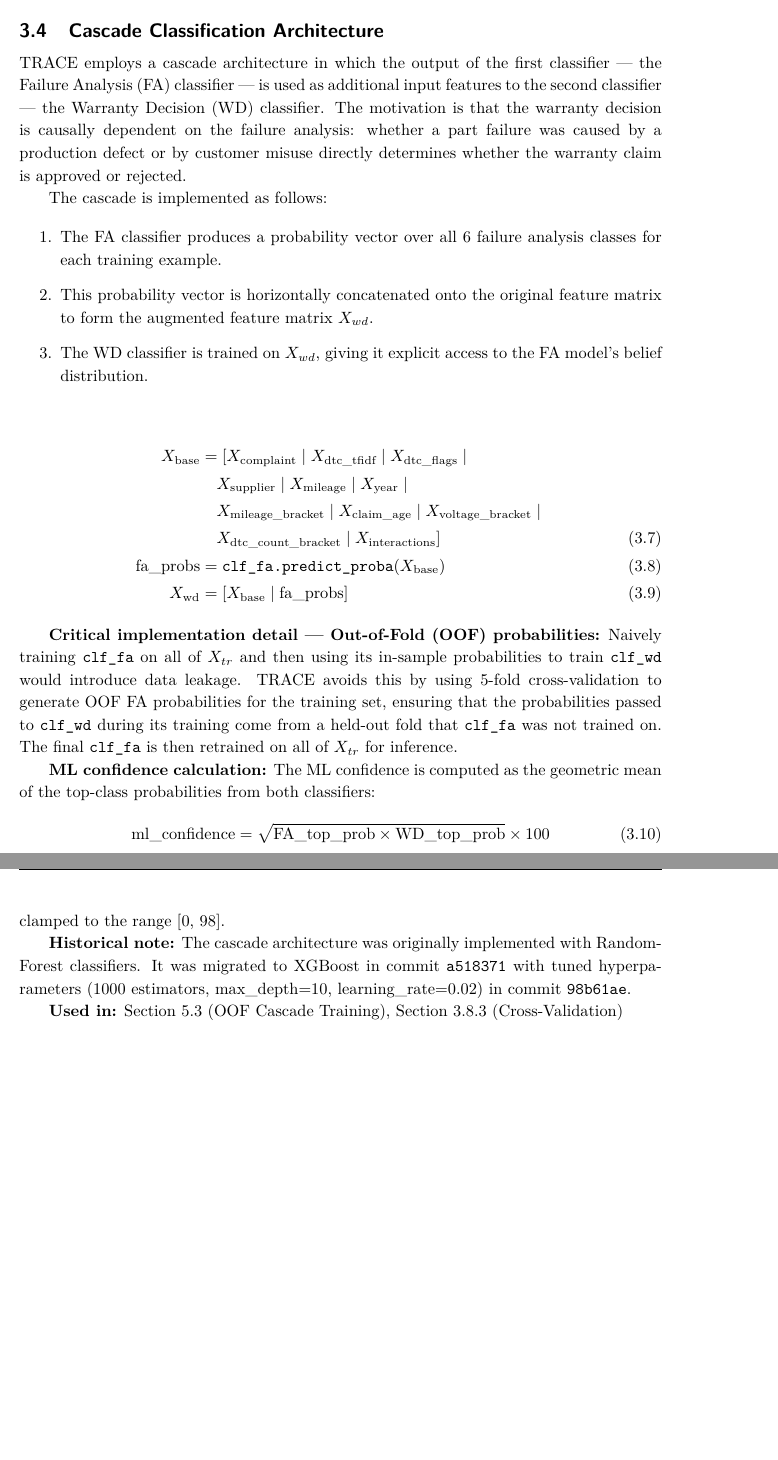
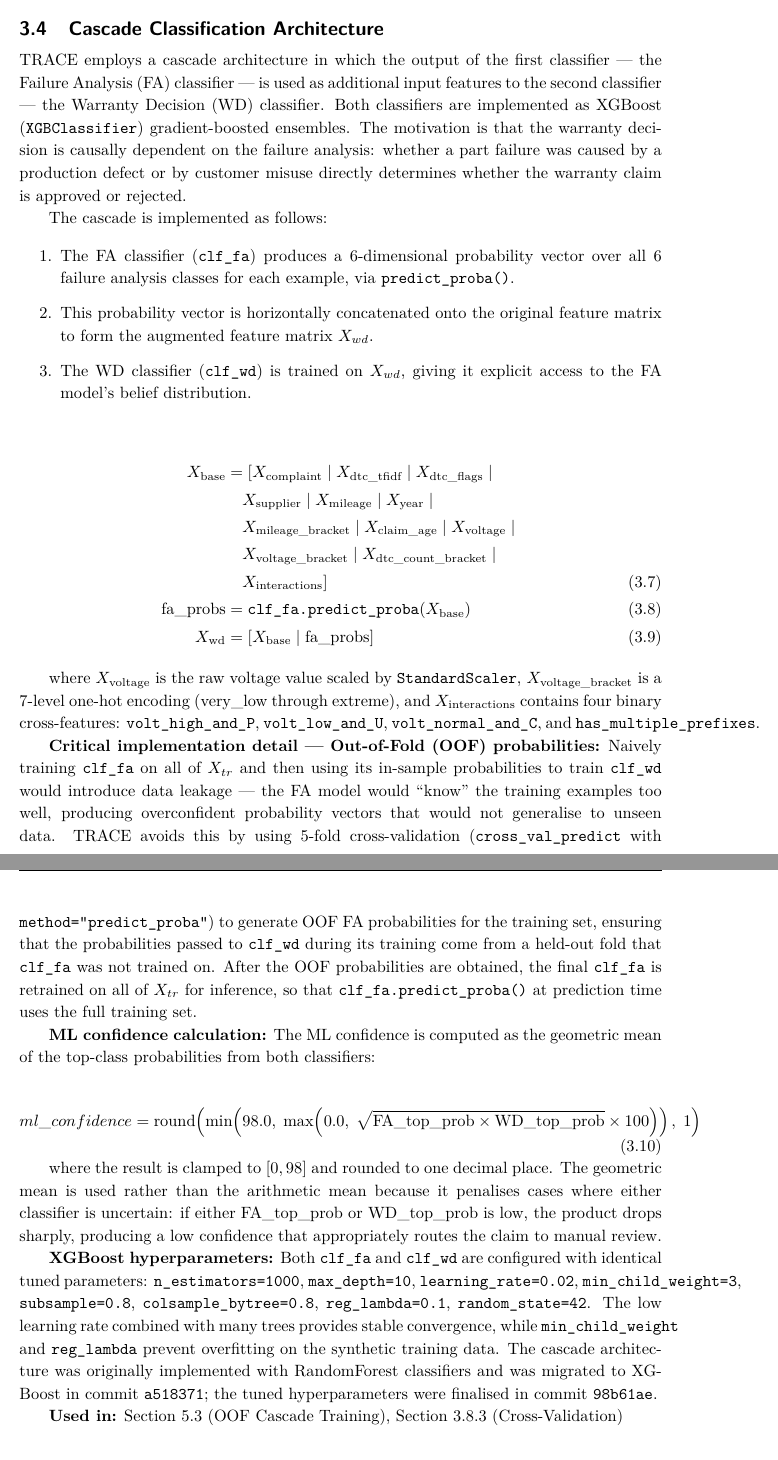
Before and after one commit to NotTheRealRohit/TRACE, a LaTeX document (Documentation/Foundation_TRACE.tex): two parts of pages 6 and 7 of 21, joined at a grey line, cut so that both start at the same text, the shorter picture padded with empty space. Compiled offline with pdfLaTeX; a LaTeX package or settings file that is missing is left out.

Commit message:
Update Section 3.4 cascade architecture to match current codebase
- Replace implicit RandomForest references with explicit XGBoost/XGBClassifier
- Add missing X_voltage (StandardScaler) to feature matrix equation
- Clarify X_voltage_bracket (7-level OHE) and X_interactions (4 features)
- Expand ML confidence formula with round(), clamp, and geometric mean rationale
- Expand OOF section: explain leakage cause and training vs inference distinction
- Add XGBoost hyperparameters table (n_estimators=1000, max_depth=10, etc.)
- Note FA probability vector is 6-dimensional explicitly

```diff
--- a/Documentation/Foundation_TRACE.tex
+++ b/Documentation/Foundation_TRACE.tex
@@ -285,34 +285,39 @@ Key findings from the tuning process:
 
 \subsection{Cascade Classification Architecture}
 
-TRACE employs a cascade architecture in which the output of the first classifier --- the Failure Analysis (FA) classifier --- is used as additional input features to the second classifier --- the Warranty Decision (WD) classifier. The motivation is that the warranty decision is causally dependent on the failure analysis: whether a part failure was caused by a production defect or by customer misuse directly determines whether the warranty claim is approved or rejected.
+TRACE employs a cascade architecture in which the output of the first classifier --- the Failure Analysis (FA) classifier --- is used as additional input features to the second classifier --- the Warranty Decision (WD) classifier. Both classifiers are implemented as XGBoost (\texttt{XGBClassifier}) gradient-boosted ensembles. The motivation is that the warranty decision is causally dependent on the failure analysis: whether a part failure was caused by a production defect or by customer misuse directly determines whether the warranty claim is approved or rejected.
 
 The cascade is implemented as follows:
 
 \begin{enumerate}
-    \item The FA classifier produces a probability vector over all 6 failure analysis classes for each training example.
+    \item The FA classifier (\texttt{clf\_fa}) produces a 6-dimensional probability vector over all 6 failure analysis classes for each example, via \texttt{predict\_proba()}.
     \item This probability vector is horizontally concatenated onto the original feature matrix to form the augmented feature matrix \(X_{wd}\).
-    \item The WD classifier is trained on \(X_{wd}\), giving it explicit access to the FA model's belief distribution.
+    \item The WD classifier (\texttt{clf\_wd}) is trained on \(X_{wd}\), giving it explicit access to the FA model's belief distribution.
 \end{enumerate}
 
 \begin{align}
 X_{\text{base}} &= [X_{\text{complaint}} \mid X_{\text{dtc\_tfidf}} \mid X_{\text{dtc\_flags}} \mid {} \notag \\
 &\quad X_{\text{supplier}} \mid X_{\text{mileage}} \mid X_{\text{year}} \mid {} \notag \\
-&\quad X_{\text{mileage\_bracket}} \mid X_{\text{claim\_age}} \mid X_{\text{voltage\_bracket}} \mid {} \notag \\
-&\quad X_{\text{dtc\_count\_bracket}} \mid X_{\text{interactions}}] \\
+&\quad X_{\text{mileage\_bracket}} \mid X_{\text{claim\_age}} \mid X_{\text{voltage}} \mid {} \notag \\
+&\quad X_{\text{voltage\_bracket}} \mid X_{\text{dtc\_count\_bracket}} \mid {} \notag \\
+&\quad X_{\text{interactions}}] \\
 \text{fa\_probs} &= \texttt{clf\_fa.predict\_proba}(X_{\text{base}}) \\
 X_{\text{wd}} &= [X_{\text{base}} \mid \text{fa\_probs}]
 \end{align}
 
-\textbf{Critical implementation detail --- Out-of-Fold (OOF) probabilities:} Naively training \texttt{clf\_fa} on all of \(X_{tr}\) and then using its in-sample probabilities to train \texttt{clf\_wd} would introduce data leakage. TRACE avoids this by using 5-fold cross-validation to generate OOF FA probabilities for the training set, ensuring that the probabilities passed to \texttt{clf\_wd} during its training come from a held-out fold that \texttt{clf\_fa} was not trained on. The final \texttt{clf\_fa} is then retrained on all of \(X_{tr}\) for inference.
+where \(X_{\text{voltage}}\) is the raw voltage value scaled by \texttt{StandardScaler}, \(X_{\text{voltage\_bracket}}\) is a 7-level one-hot encoding (very\_low through extreme), and \(X_{\text{interactions}}\) contains four binary cross-features: \texttt{volt\_high\_and\_P}, \texttt{volt\_low\_and\_U}, \texttt{volt\_normal\_and\_C}, and \texttt{has\_multiple\_prefixes}.
+
+\textbf{Critical implementation detail --- Out-of-Fold (OOF) probabilities:} Naively training \texttt{clf\_fa} on all of \(X_{tr}\) and then using its in-sample probabilities to train \texttt{clf\_wd} would introduce data leakage --- the FA model would ``know'' the training examples too well, producing overconfident probability vectors that would not generalise to unseen data. TRACE avoids this by using 5-fold cross-validation (\texttt{cross\_val\_predict} with \texttt{method="predict\_proba"}) to generate OOF FA probabilities for the training set, ensuring that the probabilities passed to \texttt{clf\_wd} during its training come from a held-out fold that \texttt{clf\_fa} was not trained on. After the OOF probabilities are obtained, the final \texttt{clf\_fa} is retrained on all of \(X_{tr}\) for inference, so that \texttt{clf\_fa.predict\_proba()} at prediction time uses the full training set.
 
 \textbf{ML confidence calculation:} The ML confidence is computed as the geometric mean of the top-class probabilities from both classifiers:
+
 \begin{equation}
-\text{ml\_confidence} = \sqrt{\text{FA\_top\_prob} \times \text{WD\_top\_prob}} \times 100
+{ml\_confidence} = \mathrm{round}\!\left(\min\!\left(98.0,\; \max\!\left(0.0,\; \sqrt{\text{FA\_top\_prob} \times \text{WD\_top\_prob}} \times 100\right)\right),\; 1\right)
 \end{equation}
-clamped to the range [0, 98].
 
-\textbf{Historical note:} The cascade architecture was originally implemented with RandomForest classifiers. It was migrated to XGBoost in commit \texttt{a518371} with tuned hyperparameters (1000 estimators, max\_depth=10, learning\_rate=0.02) in commit \texttt{98b61ae}.
+where the result is clamped to $[0, 98]$ and rounded to one decimal place. The geometric mean is used rather than the arithmetic mean because it penalises cases where either classifier is uncertain: if either $\text{FA\_top\_prob}$ or $\text{WD\_top\_prob}$ is low, the product drops sharply, producing a low confidence that appropriately routes the claim to manual review.
+
+\textbf{XGBoost hyperparameters:} Both \texttt{clf\_fa} and \texttt{clf\_wd} are configured with identical tuned parameters: \texttt{n\_estimators=1000}, \texttt{max\_depth=10}, \texttt{learning\_rate=0.02}, \texttt{min\_child\_weight=3}, \texttt{subsample=0.8}, \texttt{colsample\_bytree=0.8}, \texttt{reg\_lambda=0.1}, \texttt{random\_state=42}. The low learning rate combined with many trees provides stable convergence, while \texttt{min\_child\_weight} and \texttt{reg\_lambda} prevent overfitting on the synthetic training data. The cascade architecture was originally implemented with RandomForest classifiers and was migrated to XGBoost in commit \texttt{a518371}; the tuned hyperparameters were finalised in commit \texttt{98b61ae}.
 
 \textbf{Used in:} Section 5.3 (OOF Cascade Training), Section 3.8.3 (Cross-Validation)
 
```
Also changed, not shown: Documentation/Foundation_TRACE.pdf.
